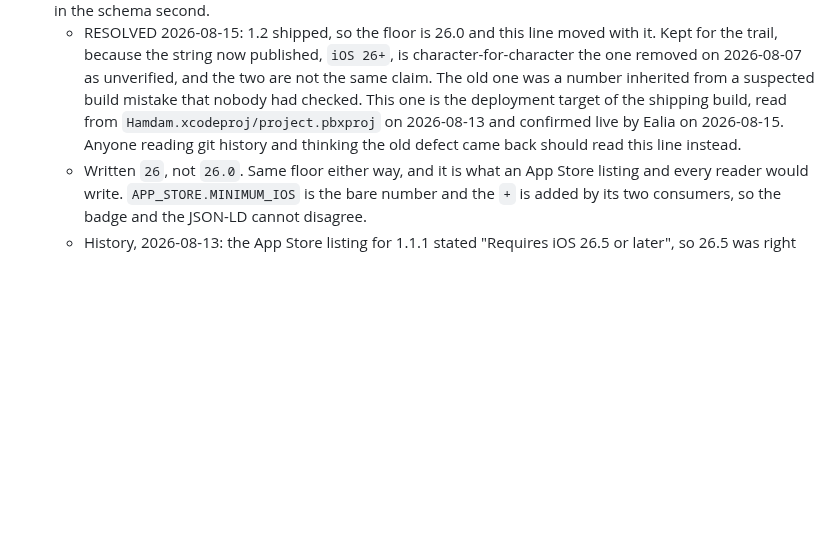
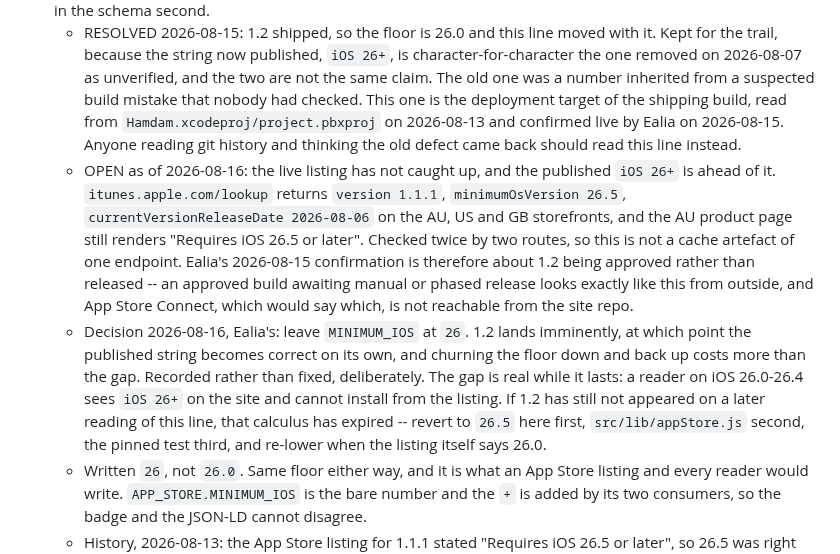
Before and after one commit to ealiaaziz/hamdam-website, a Markdown page: FACTS.md, the part around the change. GitHub-like rendering; blank space fills up the shorter version.

Commit message:
Record that the published iOS floor is ahead of the live listing
The 2026-08-15 lowering to 26 rested on Hamdam 1.2 being live. Checked today
while validating the operatingSystem value that the previous commit pins with
a test, and the listing does not agree: itunes.apple.com/lookup returns
version 1.1.1, minimumOsVersion 26.5, released 2026-08-06 on the AU, US and
GB storefronts, and the AU product page still renders "Requires iOS 26.5 or
later". Two routes, three storefronts, so not one endpoint's cache.

The likely reading is that 1.2 is approved but not released. From outside,
an approved build awaiting manual or phased release is indistinguishable
from this, and App Store Connect would say which but is not reachable here.

No published string changes. Ealia's call, taken today: 1.2 lands imminently
and the string becomes correct on its own, so churning the floor down and
back up costs more than the gap. The gap is stated rather than softened,
because it is real while it lasts -- a reader on iOS 26.0-26.4 sees iOS 26+
on the site and cannot install -- and the note carries the expiry condition
and the revert order so a later reader is not left re-deriving both.

check:persian, check-dashes and 209 tests pass. Documentation only.

Co-Authored-By: Claude Opus 5 <noreply@anthropic.com>

```diff
--- a/FACTS.md
+++ b/FACTS.md
@@ -16,6 +16,8 @@ Rule for all generation tasks: a claim may appear in marketing output ONLY if it
   - Not verified, do not claim: iPad, Mac and Vision. The App Store Compatibility section lists iPadOS 26.5 and macOS 26.5 (Apple M1 or later), but those are the automatic "iPhone app on iPad/Mac" entries, not designed targets, and the Xcode project has no iPad or Mac target. Marketing says iPhone and Apple Watch and stops there.
 - Minimum iOS: 26. Lowered from 26.5 on 2026-08-15, when Ealia confirmed Hamdam 1.2 is live on the App Store. 1.2 carries `IPHONEOS_DEPLOYMENT_TARGET = 26.0`, which the 2026-08-13 entry below had already read out of the project file and queued against this exact event. Published as `operatingSystem: 'iOS 26+'` in src/lib/schema.js, which is pinned to that exact string by a test. Any change to the floor is made here first and in the schema second.
   - RESOLVED 2026-08-15: 1.2 shipped, so the floor is 26.0 and this line moved with it. Kept for the trail, because the string now published, `iOS 26+`, is character-for-character the one removed on 2026-08-07 as unverified, and the two are not the same claim. The old one was a number inherited from a suspected build mistake that nobody had checked. This one is the deployment target of the shipping build, read from `Hamdam.xcodeproj/project.pbxproj` on 2026-08-13 and confirmed live by Ealia on 2026-08-15. Anyone reading git history and thinking the old defect came back should read this line instead.
+  - OPEN as of 2026-08-16: the live listing has not caught up, and the published `iOS 26+` is ahead of it. `itunes.apple.com/lookup` returns `version 1.1.1`, `minimumOsVersion 26.5`, `currentVersionReleaseDate 2026-08-06` on the AU, US and GB storefronts, and the AU product page still renders "Requires iOS 26.5 or later". Checked twice by two routes, so this is not a cache artefact of one endpoint. Ealia's 2026-08-15 confirmation is therefore about 1.2 being approved rather than released -- an approved build awaiting manual or phased release looks exactly like this from outside, and App Store Connect, which would say which, is not reachable from the site repo.
+  - Decision 2026-08-16, Ealia's: leave `MINIMUM_IOS` at `26`. 1.2 lands imminently, at which point the published string becomes correct on its own, and churning the floor down and back up costs more than the gap. Recorded rather than fixed, deliberately. The gap is real while it lasts: a reader on iOS 26.0-26.4 sees `iOS 26+` on the site and cannot install from the listing. If 1.2 has still not appeared on a later reading of this line, that calculus has expired -- revert to `26.5` here first, `src/lib/appStore.js` second, the pinned test third, and re-lower when the listing itself says 26.0.
   - Written `26`, not `26.0`. Same floor either way, and it is what an App Store listing and every reader would write. `APP_STORE.MINIMUM_IOS` is the bare number and the `+` is added by its two consumers, so the badge and the JSON-LD cannot disagree.
   - History, 2026-08-13: the App Store listing for 1.1.1 stated "Requires iOS 26.5 or later", so 26.5 was right for everything published then, while the hamdam-ios working tree was already at `MARKETING_VERSION = 1.2`, build 93, unreleased, targeting 26.0. The rule that governed the handover held: this line moved first, `APP_STORE.MINIMUM_IOS` in src/lib/appStore.js second, and the pinned schema test third. Worth stating plainly in any campaign: this is still a high floor, so the addressable audience is phones running a current iOS, and saying so up front costs less than a download that cannot install.
 - Poets: Hafez, Rumi, Saadi, Khayyam, Parvin Etesami. Five poets, bilingual Persian/English. (Source: hamdam.com.au)
```
